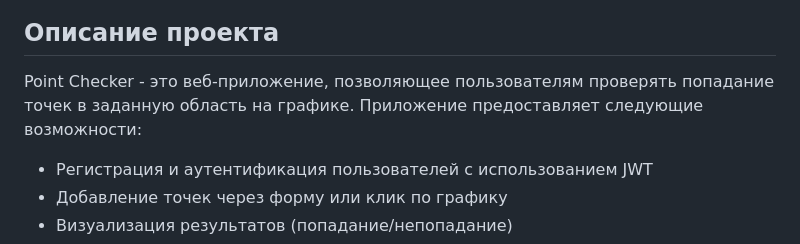
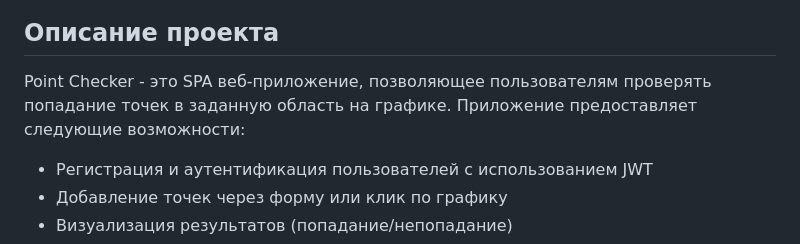
Before and after one commit to melonegoist/PointCheckerApplication, a Markdown page: README.md, the part around the change printed below. Drawn GitHub-style.

```diff
--- a/README.md
+++ b/README.md
@@ -2,7 +2,7 @@
 
 ## Описание проекта
 
-Point Checker - это веб-приложение, позволяющее пользователям проверять попадание точек в заданную область на графике. Приложение предоставляет следующие возможности:
+Point Checker - это SPA веб-приложение, позволяющее пользователям проверять попадание точек в заданную область на графике. Приложение предоставляет следующие возможности:
 
 - Регистрация и аутентификация пользователей с использованием JWT
 - Добавление точек через форму или клик по графику
```
Also changed, not shown: other parts of README.md (+1 -1 lines).
